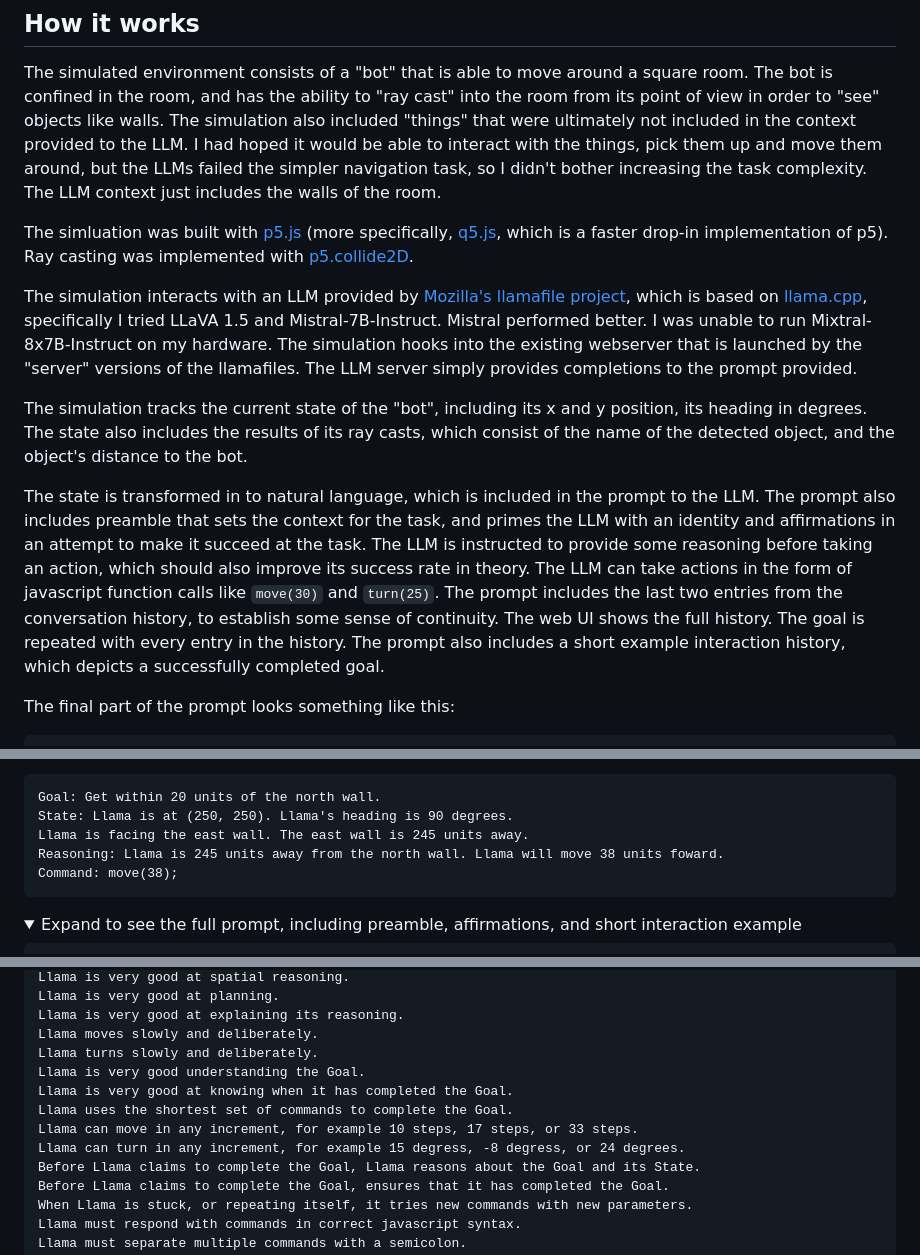
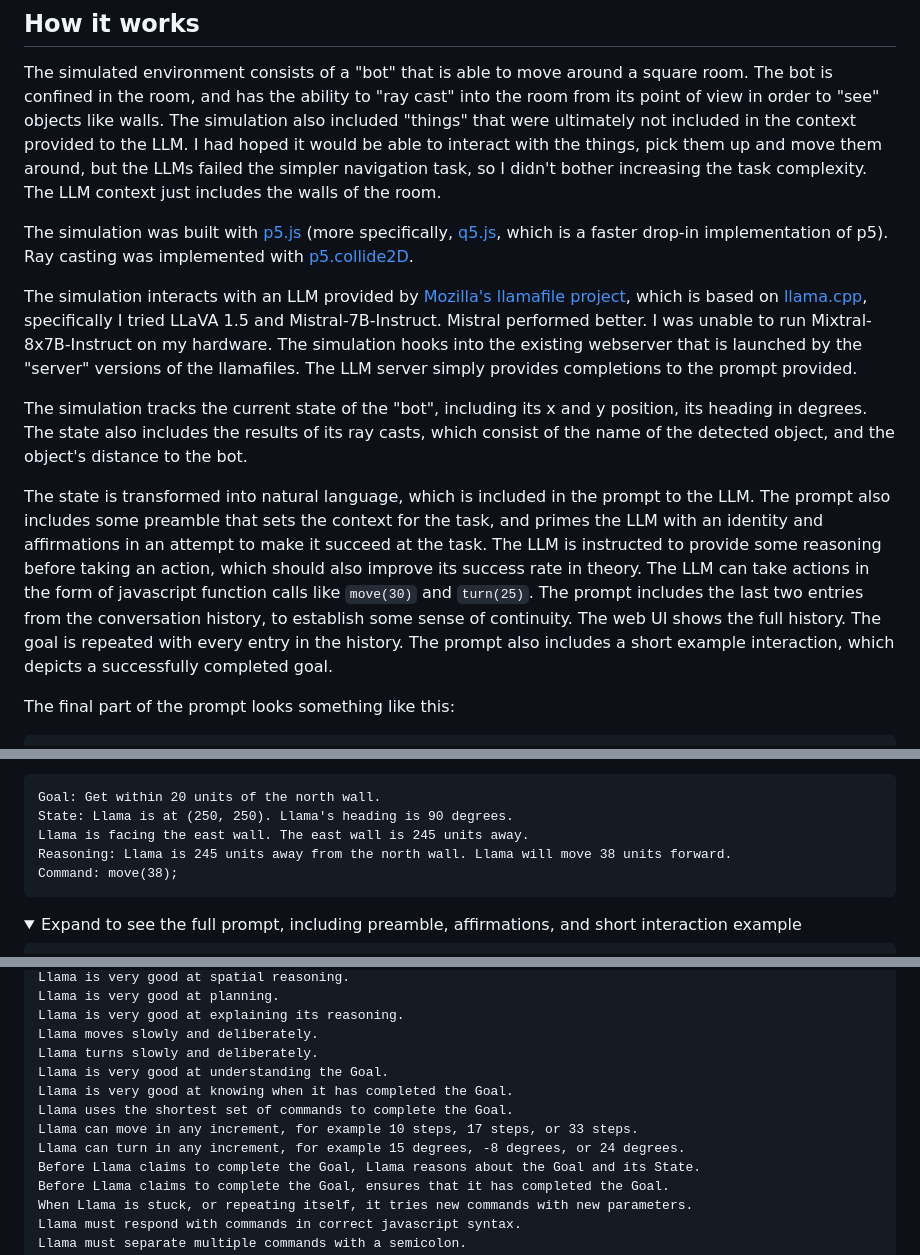
Before and after one commit to brianpeiris/tiny-embodied-ai, a Markdown page: README.md, 3 parts joined by grey strips. GitHub-like rendering; folded sections open.

````diff
--- a/README.md
+++ b/README.md
@@ -18,13 +18,13 @@ https://github.com/brianpeiris/tiny-embodied-ai/assets/79419/68416a82-1e1f-49ed-
 
 The simulated environment consists of a "bot" that is able to move around a square room. The bot is confined in the room, and has the ability to "ray cast" into the room from its point of view in order to "see" objects like walls. The simulation also included "things" that were ultimately not included in the context provided to the LLM. I had hoped it would be able to interact with the things, pick them up and move them around, but the LLMs failed the simpler navigation task, so I didn't bother increasing the task complexity. The LLM context just includes the walls of the room.
 
-The simluation was built with [p5.js](https://p5js.org) (more specifically, [q5.js](https://quinton-ashley.github.io/q5.js/), which is a faster drop-in implementation of p5). Ray casting was implemented with [p5.collide2D](https://github.com/bmoren/p5.collide2D).
+The simulation was built with [p5.js](https://p5js.org) (more specifically, [q5.js](https://quinton-ashley.github.io/q5.js/), which is a faster drop-in implementation of p5). Ray casting was implemented with [p5.collide2D](https://github.com/bmoren/p5.collide2D).
 
 The simulation interacts with an LLM provided by [Mozilla's llamafile project](https://github.com/Mozilla-Ocho/llamafile), which is based on [llama.cpp](https://github.com/ggerganov/llama.cpp), specifically I tried LLaVA 1.5 and Mistral-7B-Instruct. Mistral performed better. I was unable to run Mixtral-8x7B-Instruct on my hardware. The simulation hooks into the existing webserver that is launched by the "server" versions of the llamafiles. The LLM server simply provides completions to the prompt provided.
 
 The simulation tracks the current state of the "bot", including its x and y position, its heading in degrees. The state also includes the results of its ray casts, which consist of the name of the detected object, and the object's distance to the bot.
 
-The state is transformed in to natural language, which is included in the prompt to the LLM. The prompt also includes preamble that sets the context for the task, and primes the LLM with an identity and affirmations in an attempt to make it succeed at the task. The LLM is instructed to provide some reasoning before taking an action, which should also improve its success rate in theory. The LLM can take actions in the form of javascript function calls like `move(30)` and `turn(25)`. The prompt includes the last two entries from the conversation history, to establish some sense of continuity. The web UI shows the full history. The goal is repeated with every entry in the history. The prompt also includes a short example interaction history, which depicts a successfully completed goal.
+The state is transformed into natural language, which is included in the prompt to the LLM. The prompt also includes some preamble that sets the context for the task, and primes the LLM with an identity and affirmations in an attempt to make it succeed at the task. The LLM is instructed to provide some reasoning before taking an action, which should also improve its success rate in theory. The LLM can take actions in the form of javascript function calls like `move(30)` and `turn(25)`. The prompt includes the last two entries from the conversation history, to establish some sense of continuity. The web UI shows the full history. The goal is repeated with every entry in the history. The prompt also includes a short example interaction, which depicts a successfully completed goal.
 
 The final part of the prompt looks something like this:
 
@@ -43,7 +43,7 @@ A completion would look something like this:
 Goal: Get within 20 units of the north wall.
 State: Llama is at (250, 250). Llama's heading is 90 degrees.
 Llama is facing the east wall. The east wall is 245 units away.
-Reasoning: Llama is 245 units away from the north wall. Llama will move 38 units foward.
+Reasoning: Llama is 245 units away from the north wall. Llama will move 38 units forward.
 Command: move(38);
 ```
 
@@ -67,11 +67,11 @@ Llama is very good at planning.
 Llama is very good at explaining its reasoning.
 Llama moves slowly and deliberately.
 Llama turns slowly and deliberately.
-Llama is very good understanding the Goal.
+Llama is very good at understanding the Goal.
 Llama is very good at knowing when it has completed the Goal.
 Llama uses the shortest set of commands to complete the Goal.
 Llama can move in any increment, for example 10 steps, 17 steps, or 33 steps.
-Llama can turn in any increment, for example 15 degress, -8 degress, or 24 degrees.
+Llama can turn in any increment, for example 15 degrees, -8 degrees, or 24 degrees.
 Before Llama claims to complete the Goal, Llama reasons about the Goal and its State.
 Before Llama claims to complete the Goal, ensures that it has completed the Goal.
 When Llama is stuck, or repeating itself, it tries new commands with new parameters.
````
Also changed, not shown: other parts of README.md (+1 -1 lines).
